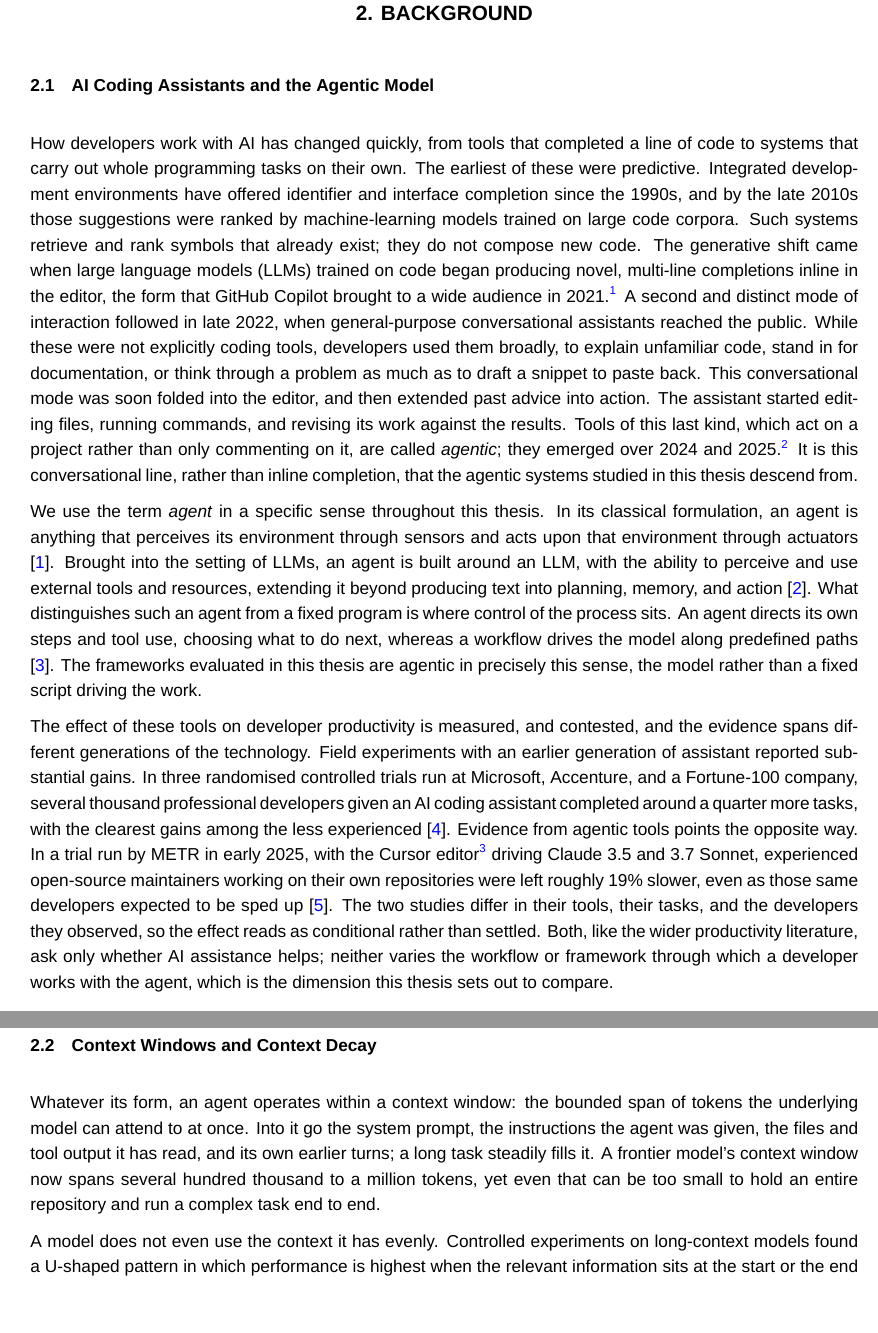
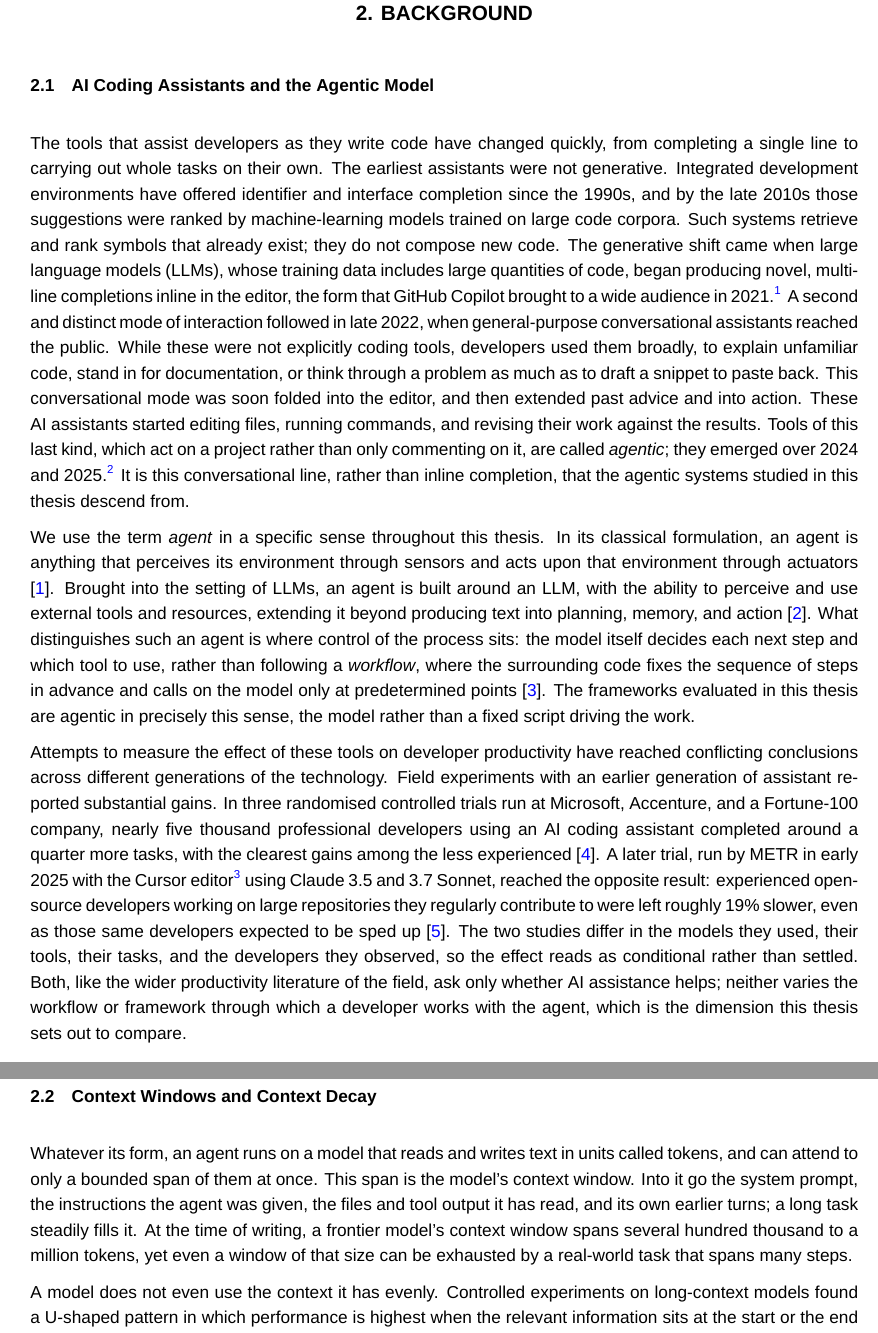
Before and after one commit to sdi2200262/bsc-apm-thesis, a LaTeX thesis (thesis.tex, which reads chapters/background/background.tex): two parts of pages 13 and 14 of 33, joined at a grey line, cut so that both start at the same text, the shorter picture padded with empty space. Compiled offline with XeLaTeX; a missing font is replaced by an installed copy or a similar font.

Commit message:
fix(background): tighten claims on AI assistants, agents, and context

```diff
--- a/chapters/background/background.tex
+++ b/chapters/background/background.tex
@@ -3,16 +3,16 @@
 \section{AI Coding Assistants and the Agentic Model}
 \label{sec:coding-assistants}
 
-How developers work with AI has changed quickly, from tools that completed a line of code to systems that carry out whole programming tasks on their own. The earliest of these were predictive. Integrated development environments have offered identifier and interface completion since the 1990s, and by the late 2010s those suggestions were ranked by machine-learning models trained on large code corpora. Such systems retrieve and rank symbols that already exist; they do not compose new code. The generative shift came when large language models (LLMs) trained on code began producing novel, multi-line completions inline in the editor, the form that GitHub Copilot brought to a wide audience in 2021.\footnote{GitHub Copilot technical preview, June 2021: \url{https://github.blog/2021-06-29-introducing-github-copilot-ai-pair-programmer/}.} A second and distinct mode of interaction followed in late 2022, when general-purpose conversational assistants reached the public. While these were not explicitly coding tools, developers used them broadly, to explain unfamiliar code, stand in for documentation, or think through a problem as much as to draft a snippet to paste back. This conversational mode was soon folded into the editor, and then extended past advice into action. The assistant started editing files, running commands, and revising its work against the results. Tools of this last kind, which act on a project rather than only commenting on it, are called \emph{agentic}; they emerged over 2024 and 2025.\footnote{Early examples include Devin, announced in March 2024 as an autonomous ``AI software engineer'' acting on a project from its own sandboxed environment rather than the developer's editor (\url{https://www.cognition.ai/blog/introducing-devin}), and GitHub Copilot's agent mode, introduced in February 2025, which works inside the editor to plan a task, edit across multiple files, run commands, and iterate on the results (\url{https://code.visualstudio.com/blogs/2025/02/24/introducing-copilot-agent-mode}).} It is this conversational line, rather than inline completion, that the agentic systems studied in this thesis descend from.
+The tools that assist developers as they write code have changed quickly, from completing a single line to carrying out whole tasks on their own. The earliest assistants were not generative. Integrated development environments have offered identifier and interface completion since the 1990s, and by the late 2010s those suggestions were ranked by machine-learning models trained on large code corpora. Such systems retrieve and rank symbols that already exist; they do not compose new code. The generative shift came when large language models (LLMs), whose training data includes large quantities of code, began producing novel, multi-line completions inline in the editor, the form that GitHub Copilot brought to a wide audience in 2021.\footnote{GitHub Copilot technical preview, June 2021: \url{https://github.blog/2021-06-29-introducing-github-copilot-ai-pair-programmer/}.} A second and distinct mode of interaction followed in late 2022, when general-purpose conversational assistants reached the public. While these were not explicitly coding tools, developers used them broadly, to explain unfamiliar code, stand in for documentation, or think through a problem as much as to draft a snippet to paste back. This conversational mode was soon folded into the editor, and then extended past advice and into action. These AI assistants started editing files, running commands, and revising their work against the results. Tools of this last kind, which act on a project rather than only commenting on it, are called \emph{agentic}; they emerged over 2024 and 2025.\footnote{Early examples include Devin, announced in March 2024 as an autonomous ``AI software engineer'' acting on a project from its own sandboxed environment rather than the developer's editor (\url{https://www.cognition.ai/blog/introducing-devin}), and GitHub Copilot's agent mode, introduced in February 2025, which works inside the editor to plan a task, edit across multiple files, run commands, and iterate on the results (\url{https://code.visualstudio.com/blogs/2025/02/24/introducing-copilot-agent-mode}).} It is this conversational line, rather than inline completion, that the agentic systems studied in this thesis descend from.
 
-We use the term \emph{agent} in a specific sense throughout this thesis. In its classical formulation, an agent is anything that perceives its environment through sensors and acts upon that environment through actuators \cite{russell2021aima}. Brought into the setting of LLMs, an agent is built around an LLM, with the ability to perceive and use external tools and resources, extending it beyond producing text into planning, memory, and action \cite{liu2024llmagents}. What distinguishes such an agent from a fixed program is where control of the process sits. An agent directs its own steps and tool use, choosing what to do next, whereas a workflow drives the model along predefined paths \cite{anthropic2024agents}. The frameworks evaluated in this thesis are agentic in precisely this sense, the model rather than a fixed script driving the work.
+We use the term \emph{agent} in a specific sense throughout this thesis. In its classical formulation, an agent is anything that perceives its environment through sensors and acts upon that environment through actuators \cite{russell2021aima}. Brought into the setting of LLMs, an agent is built around an LLM, with the ability to perceive and use external tools and resources, extending it beyond producing text into planning, memory, and action \cite{liu2024llmagents}. What distinguishes such an agent is where control of the process sits: the model itself decides each next step and which tool to use, rather than following a \emph{workflow}, where the surrounding code fixes the sequence of steps in advance and calls on the model only at predetermined points \cite{anthropic2024agents}. The frameworks evaluated in this thesis are agentic in precisely this sense, the model rather than a fixed script driving the work.
 
-The effect of these tools on developer productivity is measured, and contested, and the evidence spans different generations of the technology. Field experiments with an earlier generation of assistant reported substantial gains. In three randomised controlled trials run at Microsoft, Accenture, and a Fortune-100 company, several thousand professional developers given an AI coding assistant completed around a quarter more tasks, with the clearest gains among the less experienced \cite{cui2026genai}. Evidence from agentic tools points the opposite way. In a trial run by METR in early 2025, with the Cursor editor\footnote{Cursor, an AI code editor: \url{https://cursor.com}.} driving Claude 3.5 and 3.7 Sonnet, experienced open-source maintainers working on their own repositories were left roughly 19\% slower, even as those same developers expected to be sped up \cite{becker2025metr}. The two studies differ in their tools, their tasks, and the developers they observed, so the effect reads as conditional rather than settled. Both, like the wider productivity literature, ask only whether AI assistance helps; neither varies the workflow or framework through which a developer works with the agent, which is the dimension this thesis sets out to compare.
+Attempts to measure the effect of these tools on developer productivity have reached conflicting conclusions across different generations of the technology. Field experiments with an earlier generation of assistant reported substantial gains. In three randomised controlled trials run at Microsoft, Accenture, and a Fortune-100 company, nearly five thousand professional developers using an AI coding assistant completed around a quarter more tasks, with the clearest gains among the less experienced \cite{cui2026genai}. A later trial, run by METR in early 2025 with the Cursor editor\footnote{Cursor, an AI code editor: \url{https://cursor.com}.} using Claude 3.5 and 3.7 Sonnet, reached the opposite result: experienced open-source developers working on large repositories they regularly contribute to were left roughly 19\% slower, even as those same developers expected to be sped up \cite{becker2025metr}. The two studies differ in the models they used, their tools, their tasks, and the developers they observed, so the effect reads as conditional rather than settled. Both, like the wider productivity literature of the field, ask only whether AI assistance helps; neither varies the workflow or framework through which a developer works with the agent, which is the dimension this thesis sets out to compare.
 
 \section{Context Windows and Context Decay}
 \label{sec:context-windows}
 
-Whatever its form, an agent operates within a context window: the bounded span of tokens the underlying model can attend to at once. Into it go the system prompt, the instructions the agent was given, the files and tool output it has read, and its own earlier turns; a long task steadily fills it. A frontier model's context window now spans several hundred thousand to a million tokens, yet even that can be too small to hold an entire repository and run a complex task end to end.
+Whatever its form, an agent runs on a model that reads and writes text in units called tokens, and can attend to only a bounded span of them at once. This span is the model's context window. Into it go the system prompt, the instructions the agent was given, the files and tool output it has read, and its own earlier turns; a long task steadily fills it. At the time of writing, a frontier model's context window spans several hundred thousand to a million tokens, yet even a window of that size can be exhausted by a real-world task that spans many steps.
 
 A model does not even use the context it has evenly. Controlled experiments on long-context models found a U-shaped pattern in which performance is highest when the relevant information sits at the start or the end of the input and falls sharply when it lands in the middle, even for models built for long contexts \cite{nliu2023lostmiddle}. Usable capacity is therefore smaller than the raw token count suggests.
 
```
